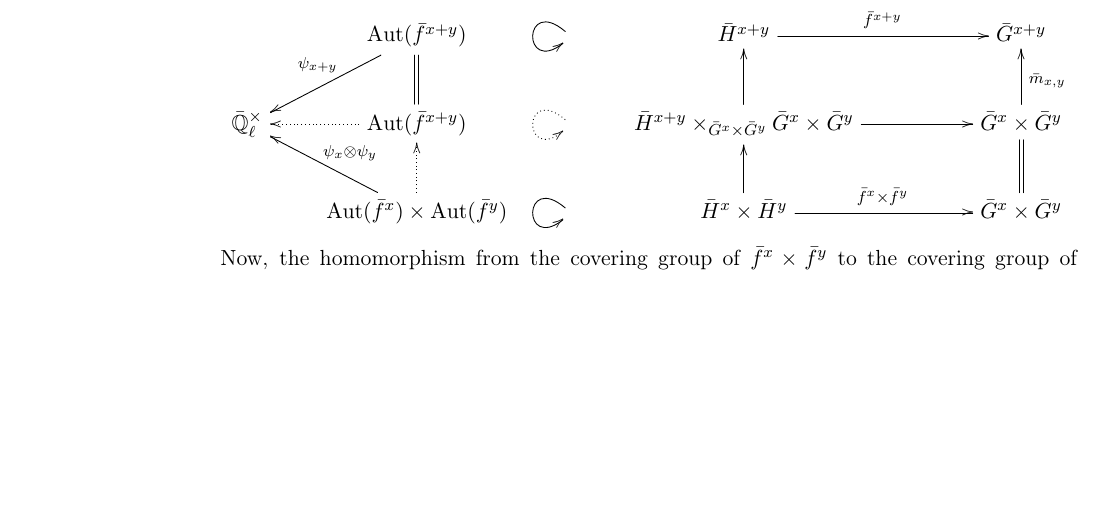
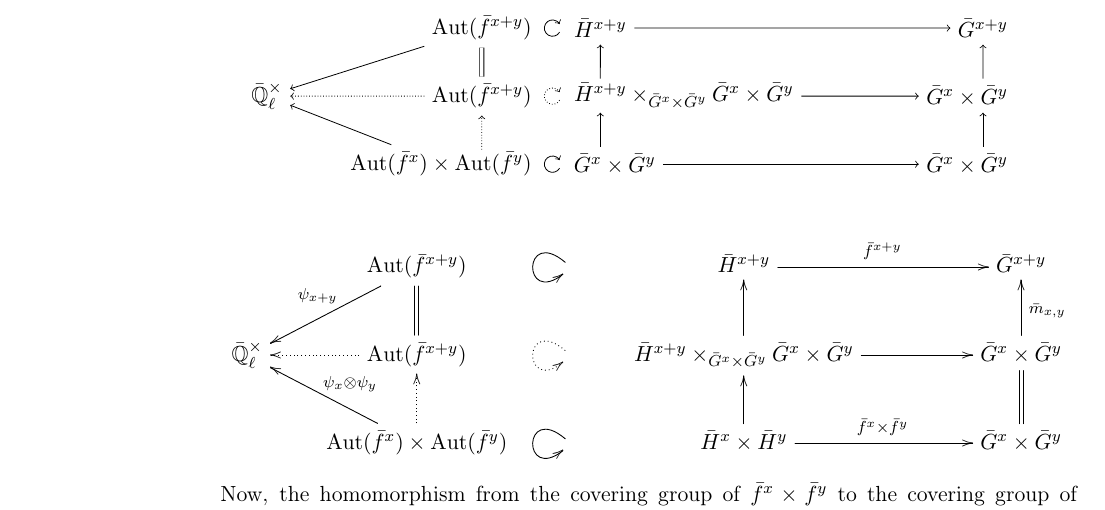
Before and after one commit to CliftonCunningham/geometrization-tori, a LaTeX paper (shanghai.tex): part of page 16 of 20, cut at the place of the change, the shorter picture padded with empty space. Compiled offline with pdfLaTeX.

Commit message:
Working on converting xy to tikz

```diff
--- a/shanghai.tex
+++ b/shanghai.tex
@@ -27,7 +27,7 @@
 \usepackage{yfonts}
 \usepackage[T1]{fontenc}
 \usepackage{tikz}
-\usetikzlibrary{shapes,arrows}
+\usetikzlibrary{shapes,arrows,calc}
 \usepackage{manfnt}
 
 %\include{definitions}
@@ -1067,6 +1067,37 @@ Section~\ref{section:category}.
   $\bm_{x,y} : \bH^x\times\bH^y \to \bH^{x+y}$;
   the result is the middle horizontal diagram below, where we use the
   fact that the covering group of the middle arrow is $\Aut(\bf^{x+y})$, canonically.
+
+  \vspace{0.2in}
+
+  \begin{tikzpicture}[style={rectangle, scale=1.2}]
+  \node (12) [anchor=east] at (4,2) {$\Aut(\bf^{x+y})$};
+  \node (22) [anchor=west] at (4.4,2) {$\bH^{x+y}$};
+  \node (32) [anchor=east] at (11,2) {$\bG^{x+y}$};
+  \node (01) at (0,1) {$\EEx$};
+  \node (11) [anchor=east] at (4,1) {$\Aut(\bf^{x+y})$};
+  \node (21) [anchor=west] at (4.4,1) {$\bH^{x+y} \times_{\bG^x\times\bG^y} \bG^x\times\bG^y$};
+  \node (31) [anchor=east] at (11,1) {$\bG^x\times \bG^y$};
+  \node (10) [anchor=east] at (4,0) {$\Aut(\bf^x)\times \Aut(\bf^y)$};
+  \node (20) [anchor=west] at (4.4,0) {$\bG^x\times \bG^y$};
+  \node (30) [anchor=east] at (11,0) {$\bG^x\times \bG^y$};
+  \draw [->] (4.3,1.94) arc (330:30:0.12);
+  \draw [->, densely dotted] (4.3,0.94) arc (330:30:0.12);
+  \draw [->] (4.3,-0.06) arc (330:30:0.12);
+  \draw [->] (12) -- (01);
+  \draw [->, densely dotted] (11) -- (01);
+  \draw [->] (10) -- (01);
+  \draw [->, densely dotted] ($(11.south) + (0,-0.5)$) -- (11);
+  \draw [double equal sign distance] (11) -- (12);
+  \draw [->] (22) -- (32);
+  \draw [->] ($(22.south) + (0,-0.5)$) -- (22);
+  \draw [->] (21) -- (31);
+  \draw [->] ($(32.south) + (0,-0.5)$) -- (32);
+  \draw [->] ($(22.south) + (0,-1.5)$) -- ($(22.south) + (0,-1)$);
+  \draw [->] (20) -- (30);
+  \draw [->] ($(32.south) + (0,-1.5)$) -- ($(32.south) + (0,-1)$);
+  \end{tikzpicture}
+
   \[
   \xymatrix{
     & \ar[dl]_{\psi_{x+y}} \Aut(\bf^{x+y})
```
